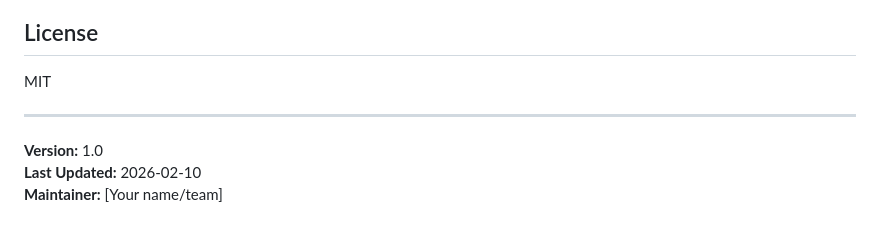
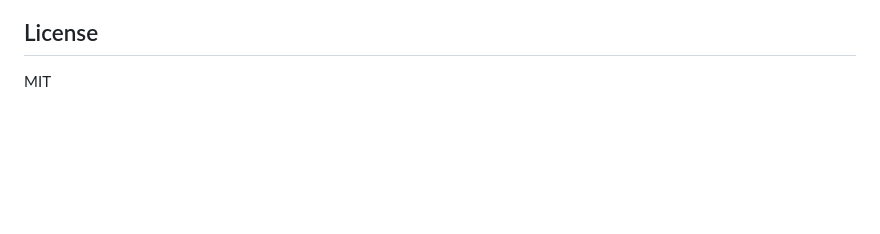
Before and after one commit to SebastianSoendergaard/EventModelViewer, a Markdown page: README.md, the part around the change. GitHub-like rendering; blank space fills up the shorter version.

```diff
--- a/README.md
+++ b/README.md
@@ -226,9 +226,3 @@ mermaid.initialize({
 ## License
 
 MIT
-
----
-
-**Version:** 1.0
-**Last Updated:** 2026-02-10
-**Maintainer:** [Your name/team]
```
